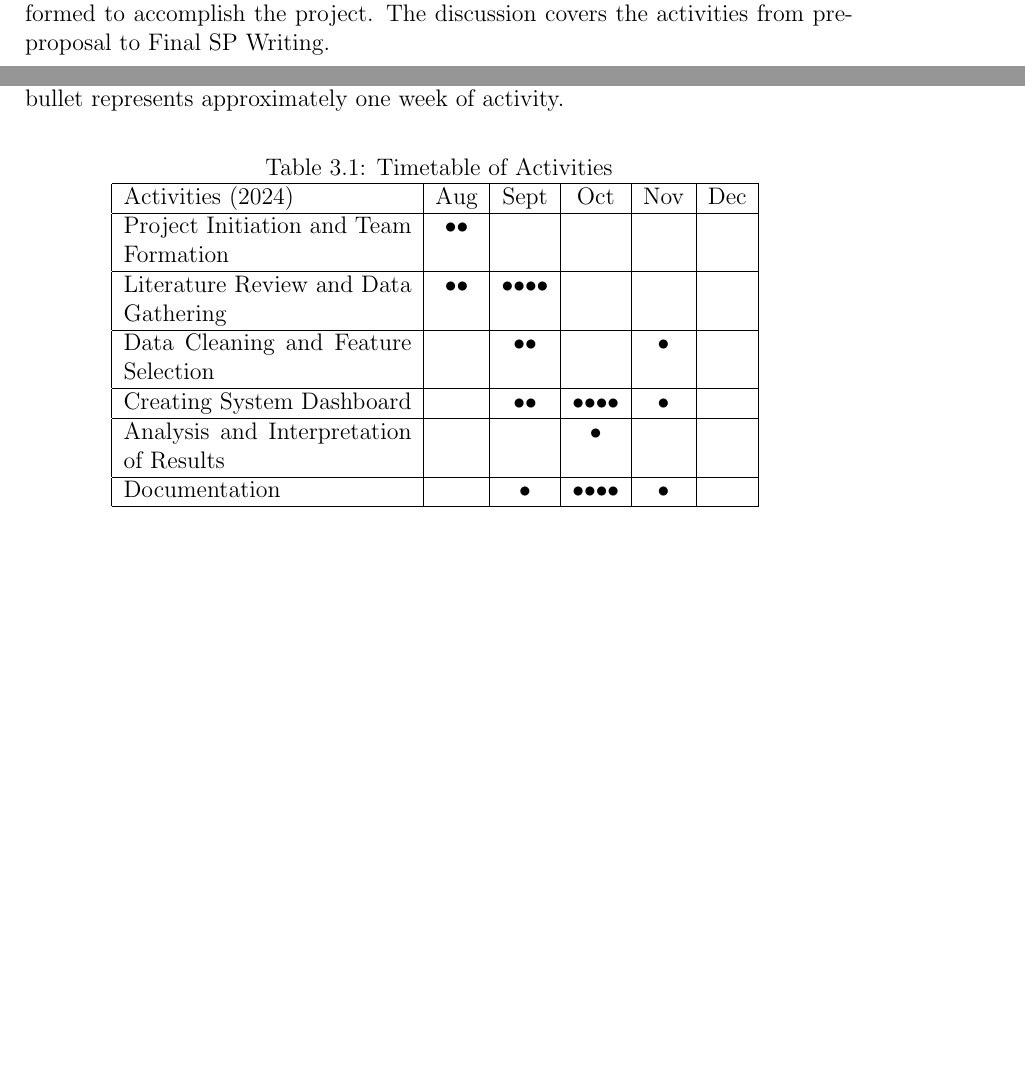
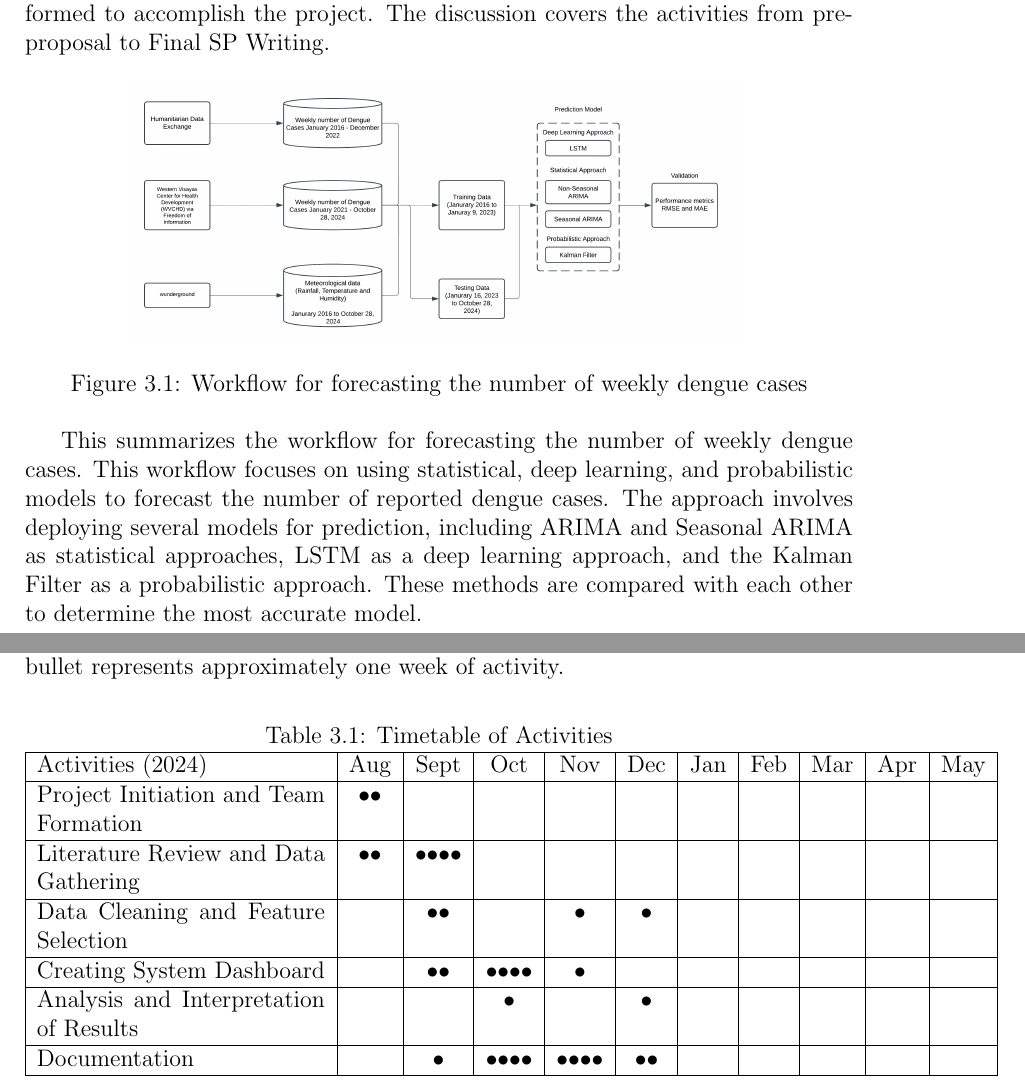
Before and after one commit to HENERALPEPITO/DengueDash, a LaTeX thesis (paper/main.tex, which reads paper/chapter_3.tex): two parts of pages 15 and 24 of 42, joined at a grey line, cut so that both start at the same text, the shorter picture padded with empty space. Compiled offline with pdfLaTeX.

Commit message:
Update Chapter 3 revision on workflow and table

```diff
--- a/paper/chapter_3.tex
+++ b/paper/chapter_3.tex
@@ -3,6 +3,13 @@
 This chapter lists and discusses the specific steps and activities that will be performed to accomplish the project.
 The discussion covers the activities from pre-proposal to Final SP Writing.
 
+\begin{figure}[ht]
+	\centering
+	\includegraphics[width=0.75\textwidth]{Model Diagram}
+	\caption{Workflow for forecasting the number of weekly dengue cases}
+	\label{fig:data_snippet}
+\end{figure}
+This summarizes the workflow for forecasting the number of weekly dengue cases. This workflow focuses on using statistical, deep learning, and probabilistic models to forecast the number of reported dengue cases. The approach involves deploying several models for prediction, including ARIMA and Seasonal ARIMA as statistical approaches, LSTM as a deep learning approach, and the Kalman Filter as a probabilistic approach. These methods are compared with each other to determine the most accurate model.
 \section{Research Activities}
 
 \subsection{Gather Dengue Data and Climate Data to Create a Complete Dataset for Forecasting}
@@ -184,16 +191,14 @@ A Gantt chart showing the schedule of the activities is included below. Each bul
 \begin{table}[ht]
 	\centering
 	\caption{Timetable of Activities} \vspace{0.25em}
-	\begin{tabular}{|p{2in}|c|c|c|c|c|c|c|c|} \hline
-		Activities (2024) & Aug & Sept & Oct & Nov & Dec \\ \hline
-		Project Initiation and Team Formation & \weektwo & & & & \\ \hline
-		Literature Review and Data Gathering & \weektwo & \weekfour & & & \\ \hline
-		Data Cleaning and Feature Selection & & \weektwo & & \weekone & \\ \hline
-
-
-		Creating System Dashboard & & \weektwo & \weekfour & \weekone & \\ \hline
-		Analysis and Interpretation of Results & & & \weekone & & \\ \hline
-		Documentation & & \weekone & \weekfour & \weekone & \\ \hline
+	\begin{tabular}{|p{2in}|c|c|c|c|c|c|c|c|c|c|c|} \hline
+		Activities (2024) & Aug & Sept & Oct & Nov & Dec & Jan & Feb & Mar & Apr & May \\ \hline
+		Project Initiation and Team Formation & \weektwo & & & & & & & & & \\ \hline
+		Literature Review and Data Gathering & \weektwo & \weekfour & & & & & & & & \\ \hline
+		Data Cleaning and Feature Selection & & \weektwo & & \weekone & \weekone & & & & & \\ \hline
+		Creating System Dashboard & & \weektwo & \weekfour & \weekone & & & & & & \\ \hline
+		Analysis and Interpretation of Results & & & \weekone & & \weekone & & & & & \\ \hline
+		Documentation & & \weekone & \weekfour & \weekfour & \weektwo & & & & & \\ \hline
 	\end{tabular}
 	\label{tab:timetableactivities}
 \end{table}
```
Also changed, not shown: paper/main.pdf.
